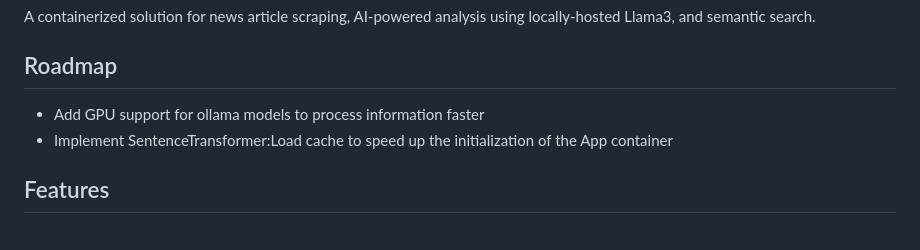
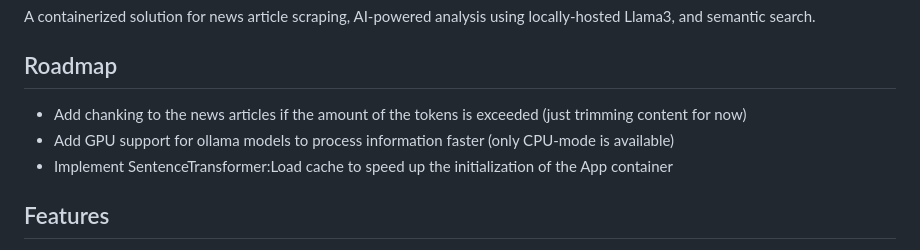
Before and after one commit to VeranWerewolf/news-genai-solution, a Markdown page: README.md, the part around the change. GitHub-like rendering.

```diff
--- a/README.md
+++ b/README.md
@@ -3,7 +3,8 @@
 A containerized solution for news article scraping, AI-powered analysis using locally-hosted Llama3, and semantic search.
 
 ## Roadmap
-- Add GPU support for ollama models to process information faster
+- Add chanking to the news articles if the amount of the tokens is exceeded (just trimming content for now)
+- Add GPU support for ollama models to process information faster (only CPU-mode is available)
 - Implement SentenceTransformer:Load cache to speed up the initialization of the App container
 
 ## Features
```
